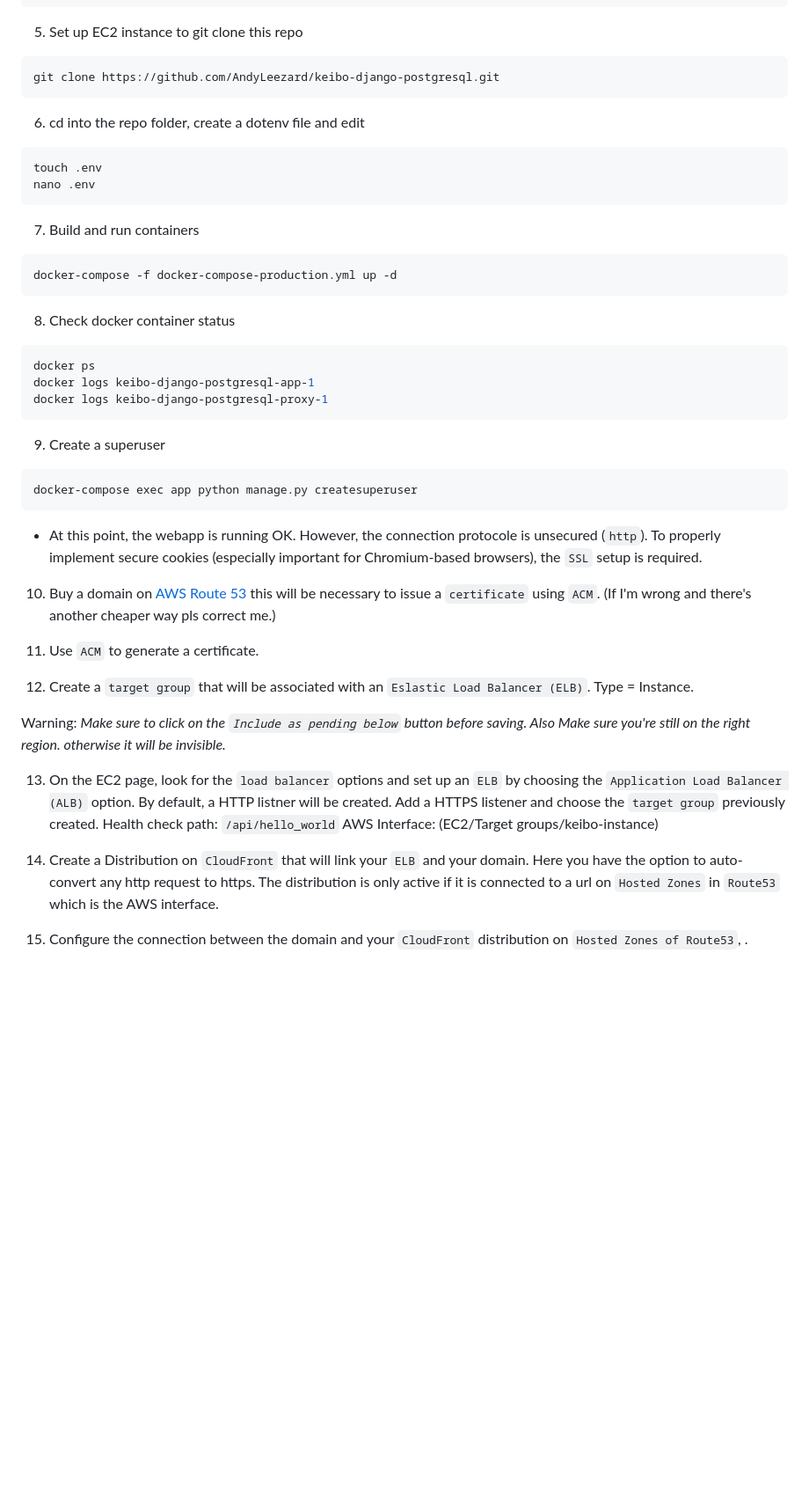
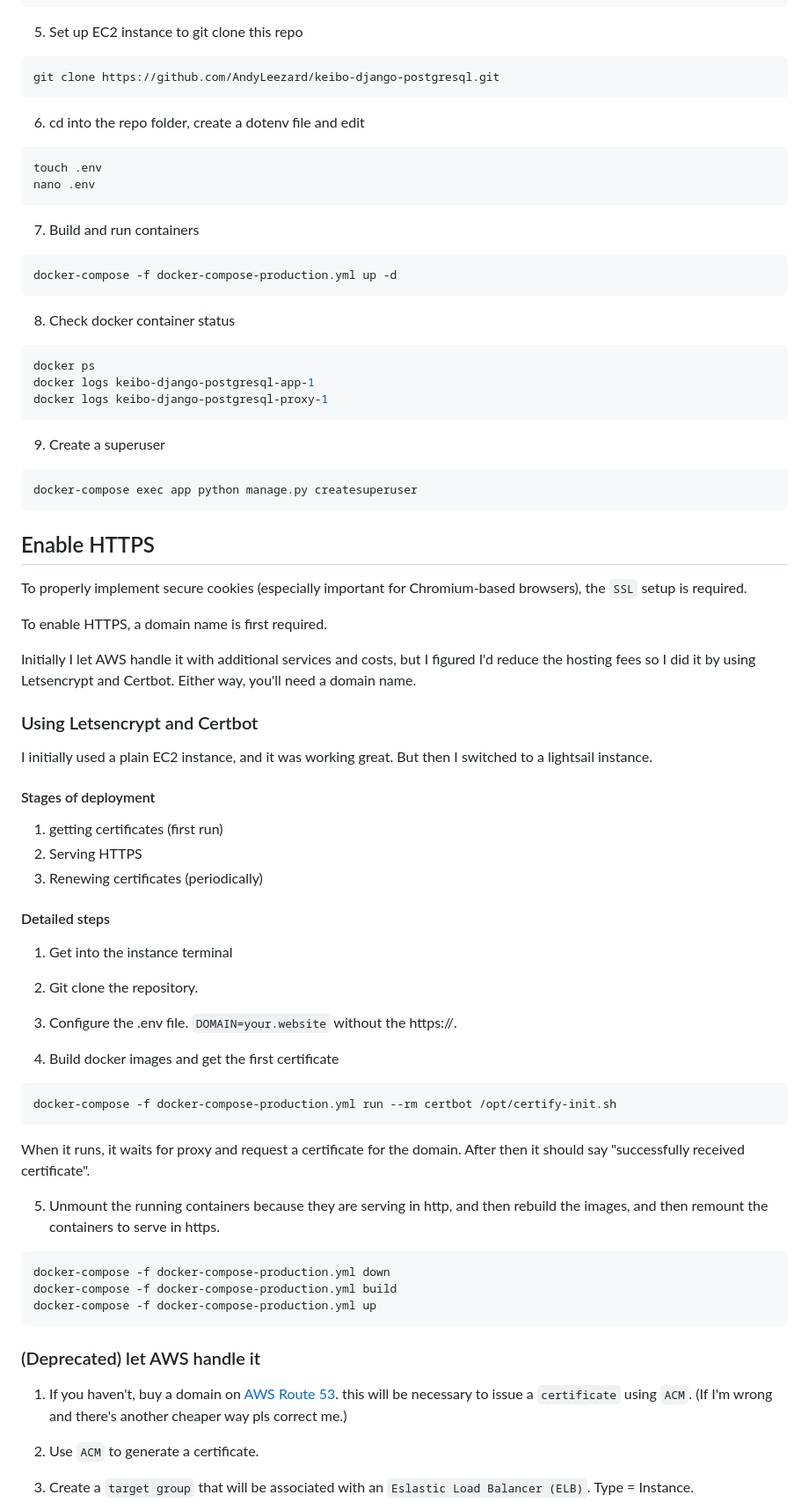
Before and after one commit to andy-leezard/keibo-django-postgresql, a Markdown page: README.md, the part around the change printed below. Shown: that part at 88% size. Drawn GitHub-style; blank space fills up the shorter version.

````diff
--- a/README.md
+++ b/README.md
@@ -98,22 +141,26 @@ sudo chkconfig docker on
 ```
 
 5. Set up EC2 instance to git clone this repo
+
 ```bash
 git clone https://github.com/AndyLeezard/keibo-django-postgresql.git
 ```
 
 6. cd into the repo folder, create a dotenv file and edit
+
 ```bash
 touch .env
 nano .env
 ```
 
 7. Build and run containers
+
 ```bash
 docker-compose -f docker-compose-production.yml up -d
 ```
 
 8. Check docker container status
+
 ```bash
 docker ps
 docker logs keibo-django-postgresql-app-1
@@ -121,30 +168,60 @@ docker logs keibo-django-postgresql-proxy-1
 ```
 
 9. Create a superuser
+
 ```bash
 docker-compose exec app python manage.py createsuperuser
 ```
 
-- At this point, the webapp is running OK. However, the connection protocole is unsecured (`http`).
+## Enable HTTPS
+
 To properly implement secure cookies (especially important for Chromium-based browsers), the `SSL` setup is required.
 
-10. Buy a domain on [AWS Route 53](https://us-east-1.console.aws.amazon.com/route53/domains/home#/)
-this will be necessary to issue a `certificate` using `ACM`. (If I'm wrong and there's another cheaper way pls correct me.)
+To enable HTTPS, a domain name is first required.
 
-11. Use `ACM` to generate a certificate.
+Initially I let AWS handle it with additional services and costs, but I figured I'd reduce the hosting fees so I did it by using Letsencrypt and Certbot.
+Either way, you'll need a domain name.
 
-12. Create a `target group` that will be associated with an `Eslastic Load Balancer (ELB)`.
-Type = Instance.
+### Using Letsencrypt and Certbot
 
-Warning: *Make sure to click on the `Include as pending below` button before saving. Also Make sure you're still on the right region. otherwise it will be invisible.*
+I initially used a plain EC2 instance, and it was working great.
+But then I switched to a lightsail instance.
 
-13. On the EC2 page, look for the `load balancer` options and set up an `ELB` by choosing the `Application Load Balancer (ALB)` option.
-By default, a HTTP listner will be created.
-Add a HTTPS listener and choose the `target group` previously created.
-Health check path: `/api/hello_world`
-AWS Interface: (EC2/Target groups/keibo-instance)
+#### Stages of deployment
 
-14. Create a Distribution on `CloudFront` that will link your `ELB` and your domain. Here you have the option to auto-convert any http request to https. The distribution is only active if it is connected to a url on `Hosted Zones` in `Route53` which is the AWS interface.
+1. getting certificates (first run)
+2. Serving HTTPS
+3. Renewing certificates (periodically)
 
-15. Configure the connection between the domain and your `CloudFront` distribution on `Hosted Zones of Route53`, .
+#### Detailed steps
 
+1. Get into the instance terminal
+2. Git clone the repository.
+3. Configure the .env file. `DOMAIN=your.website` without the https://.
+
+4. Build docker images and get the first certificate
+
+```bash
+docker-compose -f docker-compose-production.yml run --rm certbot /opt/certify-init.sh
+```
+
+When it runs, it waits for proxy and request a certificate for the domain.
+After then it should say "successfully received certificate".
+
+5. Unmount the running containers because they are serving in http, and then rebuild the images, and then remount the containers to serve in https.
+
+```bash
+docker-compose -f docker-compose-production.yml down
+docker-compose -f docker-compose-production.yml build
+docker-compose -f docker-compose-production.yml up
+```
+
+### (Deprecated) let AWS handle it
+
+1. If you haven't, buy a domain on [AWS Route 53](https://us-east-1.console.aws.amazon.com/route53/domains/home#/).
+   this will be necessary to issue a `certificate` using `ACM`. (If I'm wrong and there's another cheaper way pls correct me.)
+
+2. Use `ACM` to generate a certificate.
+
+3. Create a `target group` that will be associated with an `Eslastic Load Balancer (ELB)`. Type = Instance.
+
````
Also changed, not shown: other parts of README.md (+76 -6 lines).
